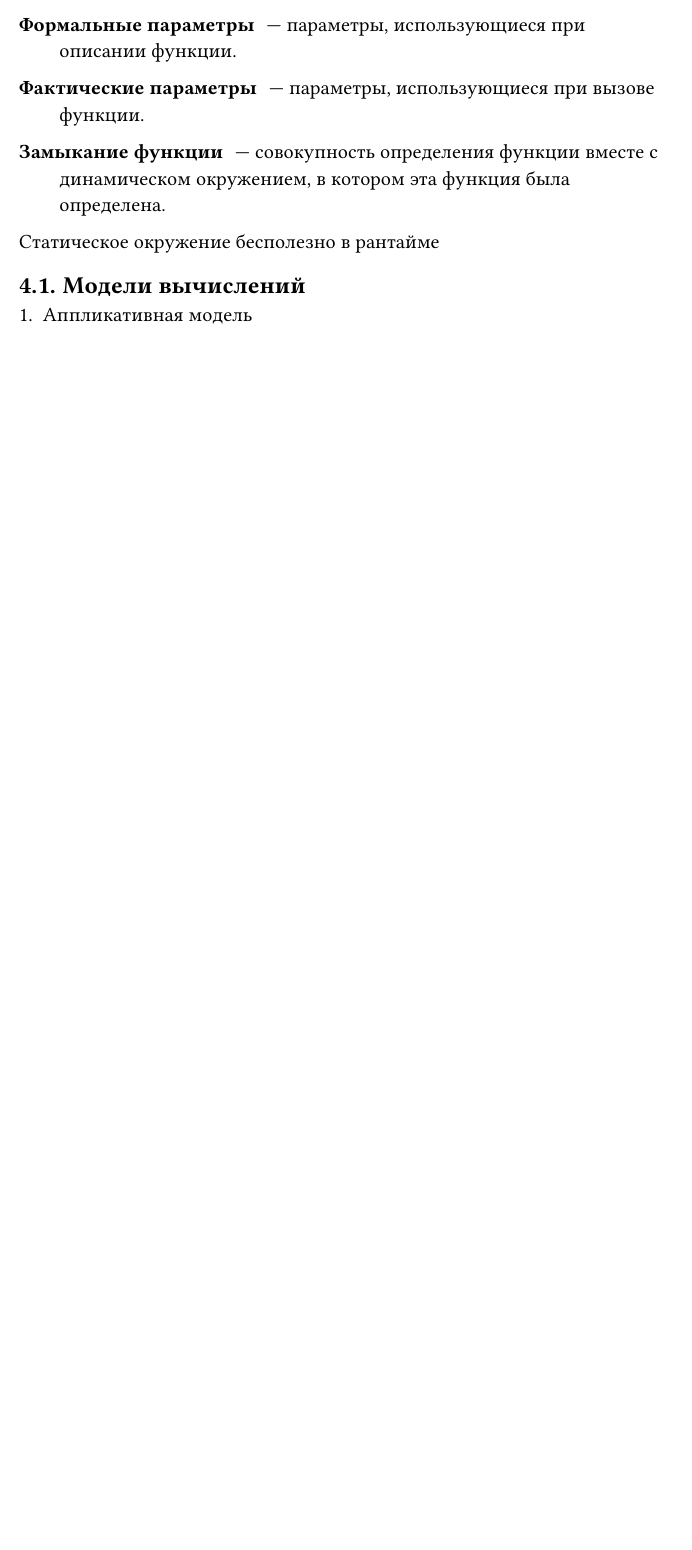
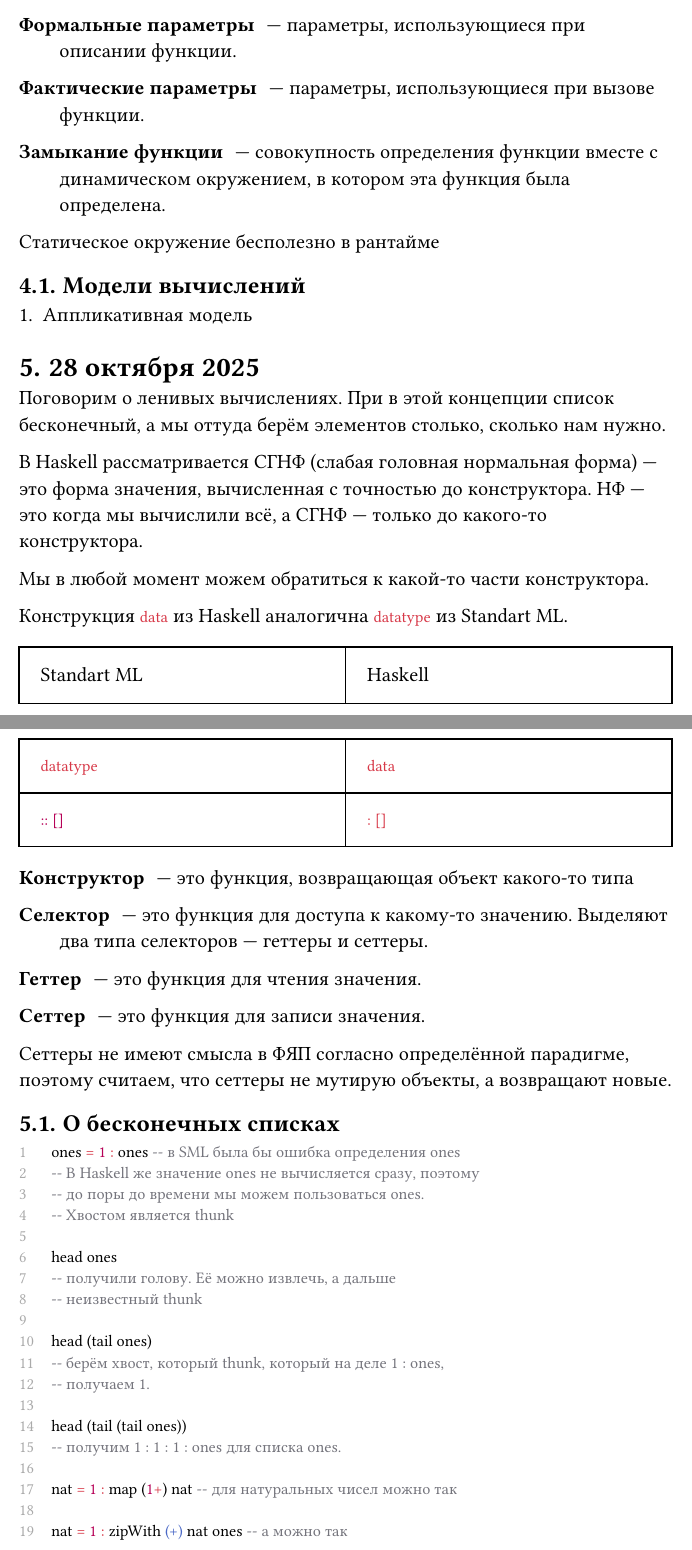
Before and after one commit to tolstovrob/ssu-term-5-lectures, a Typst document (языки-программирования/main.typ, which reads языки-программирования/2025-10-28.typ): part of page 9 of 9 before the commit and two parts of pages 9 and 10 of 12 after it, the two joined at a grey line, cut so that both start at the same text, the shorter picture padded with empty space. Compiled offline with Typst 0.15; a missing font is replaced by an installed copy or a similar font.

Commit message:
2025-10-28, языки программирования

````diff
--- /dev/null
+++ b/языки-программирования/2025-10-28.typ
@@ -0,0 +1,55 @@
+= 28 октября 2025
+
+Поговорим о ленивых вычислениях. При в этой концепции список бесконечный, а мы оттуда берём элементов столько, сколько нам нужно.
+
+В Haskell рассматривается СГНФ (слабая головная нормальная форма) --- это форма значения, вычисленная с точностью до конструктора. НФ --- это когда мы вычислили всё, а СГНФ --- только до какого-то конструктора.
+
+Мы в любой момент можем обратиться к какой-то части конструктора.
+
+Конструкция ```hs data``` из Haskell аналогична ```sml datatype``` из Standart ML.
+
+#table(columns: (1fr, 1fr), inset: 15pt)[Standart ML][Haskell][
+  ```sml datatype```
+][
+  ```hs data```
+][
+  ```sml :: []```
+][
+  ```hs : []```
+]
+
+/ Конструктор: --- это функция, возвращающая объект какого-то типа
+
+/ Селектор: --- это функция для доступа к какому-то значению. Выделяют два типа селекторов --- геттеры и сеттеры.
+
+/ Геттер: --- это функция для чтения значения.
+
+/ Сеттер: --- это функция для записи значения.
+
+Сеттеры не имеют смысла в ФЯП согласно определённой парадигме, поэтому считаем, что сеттеры не мутирую объекты, а возвращают новые.
+
+== О бесконечных списках
+
+```hs
+ones = 1 : ones -- в SML была бы ошибка определения ones
+-- В Haskell же значение ones не вычисляется сразу, поэтому
+-- до поры до времени мы можем пользоваться ones.
+-- Хвостом является thunk
+
+head ones
+-- получили голову. Её можно извлечь, а дальше
+-- неизвестный thunk
+
+head (tail ones)
+-- берём хвост, который thunk, который на деле 1 : ones,
+-- получаем 1.
+
+head (tail (tail ones))
+-- получим 1 : 1 : 1 : ones для списка ones.
+
+nat = 1 : map (1+) nat -- для натуральных чисел можно так
+
+nat = 1 : zipWith (+) nat ones -- а можно так
+```
+
+=== О диапазонах
@@ -0,0 +72,3 @@
+-- 0!    : fact * nat
+-- fact  = 1, 1, 2, 6, 24, 120, ...
+-- * nat = 1  2  3  4  5   6
````
Also changed, not shown: языки-программирования/main.typ (+1 -0 lines), языки-программирования/2025-10-28.typ (82 more changed lines).
